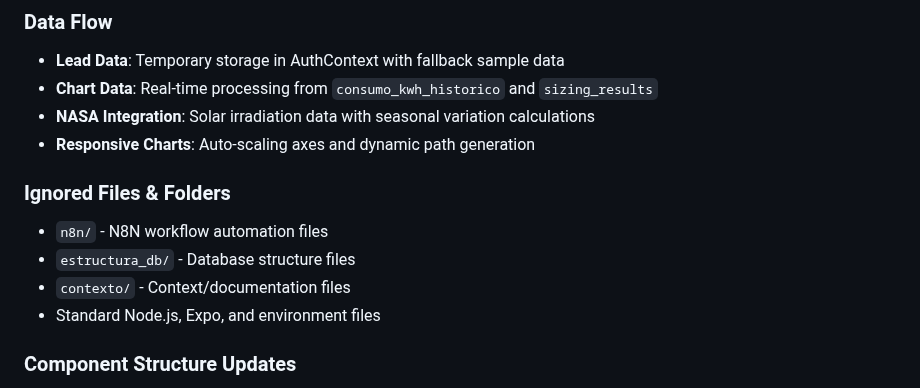
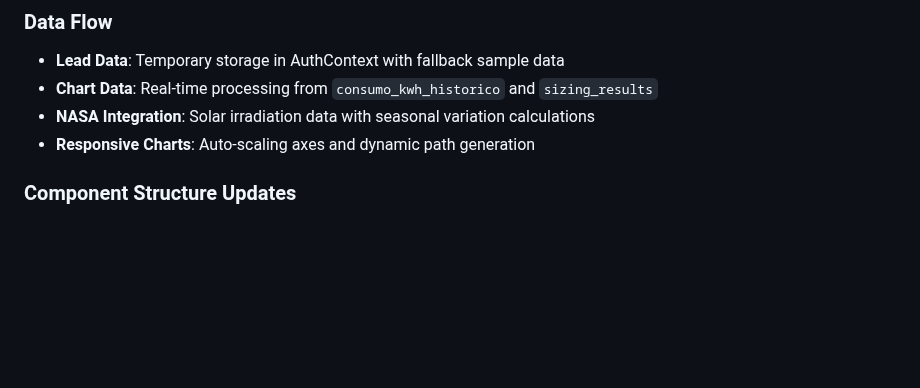
Before and after one commit to enerbook/enerbook_24, a Markdown page: CLAUDE.md, the part around the change. Drawn GitHub-style; blank space fills up the shorter version.

Commit message:
Versión estable enerbook_24.0.1

```diff
--- a/CLAUDE.md
+++ b/CLAUDE.md
@@ -78,11 +78,6 @@ src/
 - **NASA Integration**: Solar irradiation data with seasonal variation calculations
 - **Responsive Charts**: Auto-scaling axes and dynamic path generation
 
-### Ignored Files & Folders
-- `n8n/` - N8N workflow automation files
-- `estructura_db/` - Database structure files
-- `contexto/` - Context/documentation files
-- Standard Node.js, Expo, and environment files
 
 ### Component Structure Updates
 - **Dashboard Tabs**: ConsumoTab, IrradiacionTab, DetallesTab, ProyectosTab, PerfilTab
```
